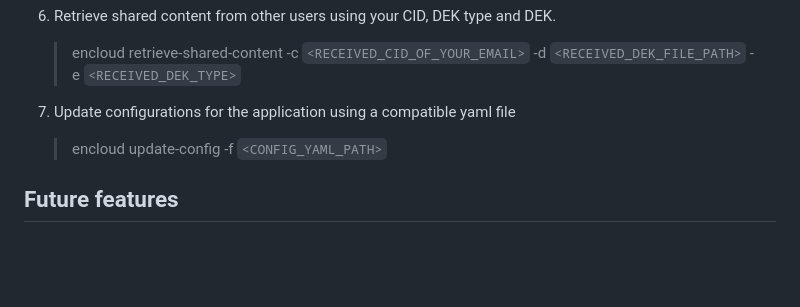
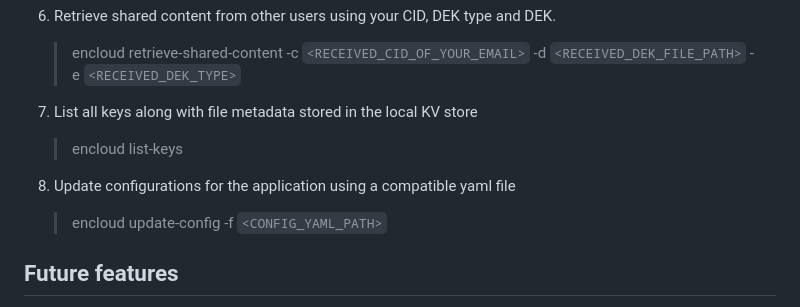
Before and after one commit to encloud-tech/encloud, a Markdown page: README.md, the part around the change. Drawn GitHub-style; blank space fills up the shorter version.

Commit message:
#42 Changes to README.md for the list-keys command

```diff
--- a/README.md
+++ b/README.md
@@ -91,9 +91,14 @@ go build -o $GOPATH/bin/encloud encloud/cmd/cli
 
     > encloud retrieve-shared-content -c `<RECEIVED_CID_OF_YOUR_EMAIL>` -d `<RECEIVED_DEK_FILE_PATH>` -e `<RECEIVED_DEK_TYPE>`
 
-7) Update configurations for the application using a compatible yaml file
+7) List all keys along with file metadata stored in the local KV store
+
+   > encloud list-keys
+
+8) Update configurations for the application using a compatible yaml file
 
    > encloud update-config -f `<CONFIG_YAML_PATH>`
+
 
 
 ## Future features
```
Also changed, not shown: cmd/web/HOWTO.md (+9 -0 lines), .github/Screen 6.png (added).
